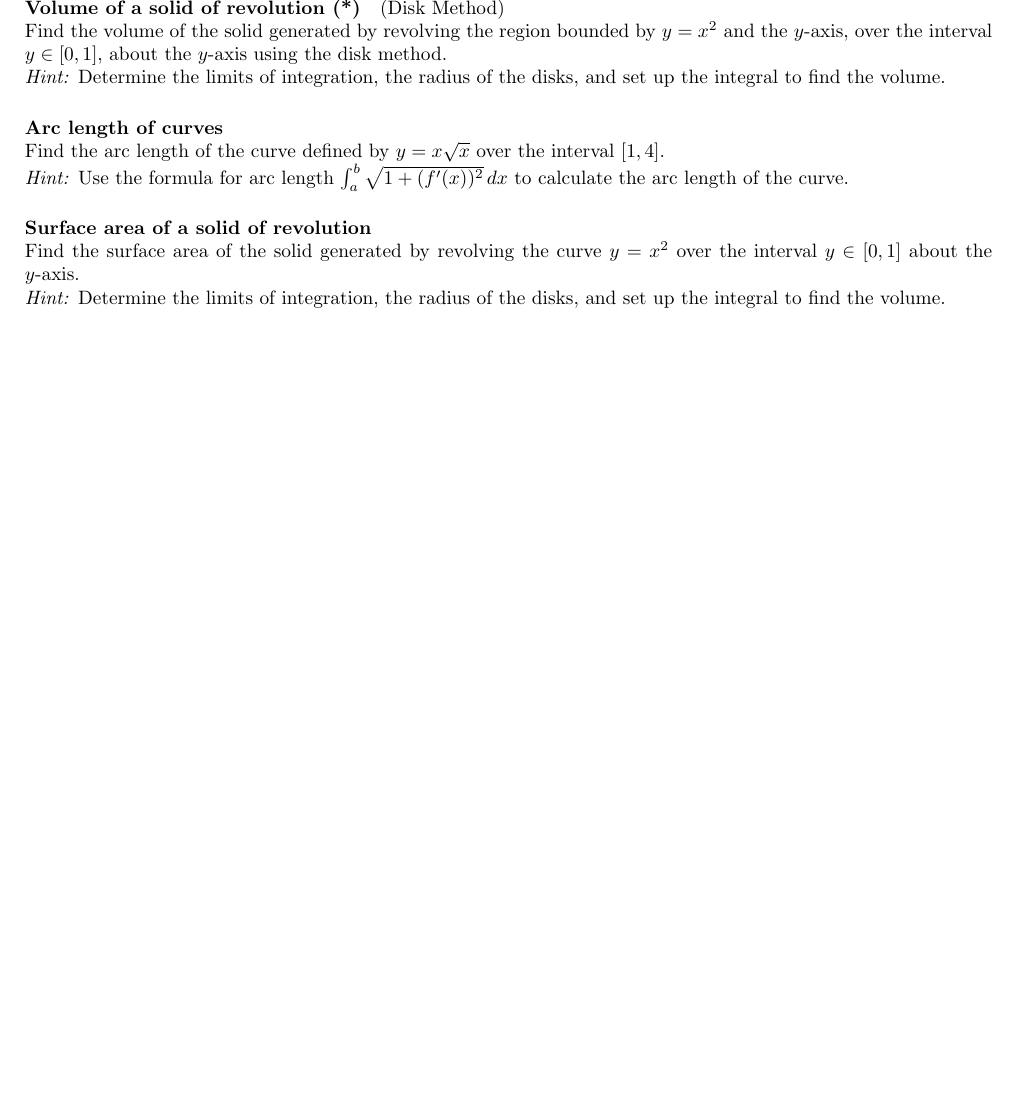
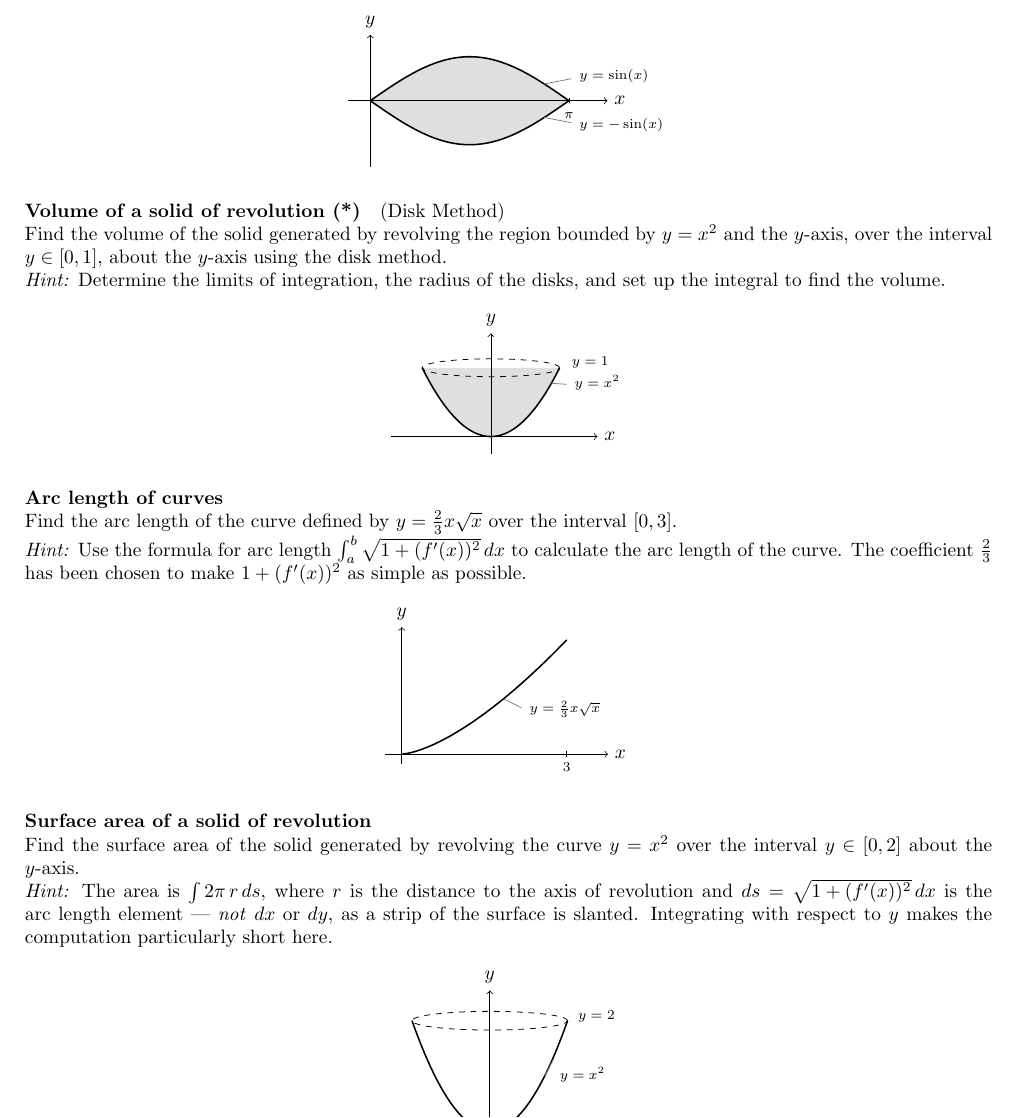
Before and after one commit to pauldubois98/RefresherMaths2026, a LaTeX problem sheet (SessionCalculus/ExercisesCalculus.tex): part of page 3 of 3, cut at the place of the change. Compiled offline with pdfLaTeX.

Commit message:
better application section

```diff
--- a/SessionCalculus/ExercisesCalculus.tex
+++ b/SessionCalculus/ExercisesCalculus.tex
@@ -12,6 +12,7 @@
 \usepackage{amssymb}
 \usepackage{mathrsfs}
 \usepackage{stmaryrd}
+\usepackage{tikz}
 
 \newcommand{\Q}{\mathbb{Q}}
 \newcommand{\N}{\mathbb{N}}
@@ -155,15 +156,61 @@
 	Determine the area of the region enclosed by the curves \(y = \sin(x)\) and \(y = -\sin(x)\) over the interval \([0, \pi]\).\\
 	\textit{Hint:} Begin by finding the points of intersection between the two curves within the given interval.
 	Then, set up the integral to calculate the area between the curves.
+	\begin{center}
+		\begin{tikzpicture}[xscale=1.15,yscale=0.8]
+			\fill[gray!25] plot[domain=0:pi,samples=100,smooth] (\x,{sin(\x r)}) -- plot[domain=pi:0,samples=100,smooth] (\x,{-sin(\x r)}) -- cycle;
+			\draw[->] (-0.35,0) -- (3.75,0) node[right] {$x$};
+			\draw[->] (0,-1.5) -- (0,1.5) node[above] {$y$};
+			\draw[thick,domain=0:pi,samples=100,smooth] plot (\x,{sin(\x r)});
+			\draw[thick,domain=0:pi,samples=100,smooth] plot (\x,{-sin(\x r)});
+			\draw (pi,0.06) -- (pi,-0.06); \node[below] at (pi,-0.12) {\scriptsize $\pi$};
+			\node[right] at (3.2,0.55) {\scriptsize $y=\sin(x)$};
+			\node[right] at (3.2,-0.55) {\scriptsize $y=-\sin(x)$};
+			\draw[gray] (3.18,0.5) -- (2.75,{sin(2.75 r)});
+			\draw[gray] (3.18,-0.5) -- (2.75,{-sin(2.75 r)});
+		\end{tikzpicture}
+	\end{center}
 
 	\paragraph{Volume of a solid of revolution (*)} (Disk Method)\\
 	Find the volume of the solid generated by revolving the region bounded by \(y = x^2\) and the $y$-axis, over the interval \( y\in [0, 1] \), about the $y$-axis using the disk method.\\
 	\textit{Hint:} Determine the limits of integration, the radius of the disks, and set up the integral to find the volume.
+	\begin{center}
+		\begin{tikzpicture}[scale=1.25]
+			\fill[gray!25] plot[domain=-1:1,samples=100,smooth] (\x,{\x*\x}) -- cycle;
+			\draw[->] (-1.45,0) -- (1.55,0) node[right] {$x$};
+			\draw[->] (0,-0.25) -- (0,1.5) node[above] {$y$};
+			\draw[thick,domain=-1:1,samples=100,smooth] plot (\x,{\x*\x});
+			\draw[dashed] (0,1) ellipse (1 and 0.13);
+			\node[right] at (1.08,1.08) {\scriptsize $y=1$};
+			\node[right] at (1.12,0.78) {\scriptsize $y=x^2$};
+			\draw[gray] (1.10,0.76) -- (0.88,{0.88*0.88});
+		\end{tikzpicture}
+	\end{center}
 
 	\paragraph{Arc length of curves}\mbox{}\\
-	Find the arc length of the curve defined by \(y = x\sqrt{x}\) over the interval \([1, 4]\).\\
+	Find the arc length of the curve defined by \(y = \frac{2}{3} x\sqrt{x}\) over the interval \([0, 3]\).\\
 	\textit{Hint:} Use the formula for arc length \(\int_a^b \sqrt{1 + (f'(x))^2} \, dx\) to calculate the arc length of the curve.
+	The coefficient \(\frac{2}{3}\) has been chosen to make \(1 + (f'(x))^2\) as simple as possible.
+	\begin{center}
+		\begin{tikzpicture}[xscale=1.0,yscale=0.6]
+			\draw[->] (-0.3,0) -- (3.75,0) node[right] {$x$};
+			\draw[->] (0,-0.3) -- (0,3.85) node[above] {$y$};
+			\draw[thick,domain=0:3,samples=100,smooth] plot (\x,{2/3*pow(\x,1.5)});
+			\draw (3,0.08) -- (3,-0.08); \node[below] at (3,-0.05) {\scriptsize $3$};
+			\node[right] at (2.2,1.35) {\scriptsize $y=\frac{2}{3}x\sqrt{x}$};
+			\draw[gray] (2.18,1.4) -- (1.85,{2/3*pow(1.85,1.5)});
+		\end{tikzpicture}
+	\end{center}
 
 	\paragraph{Surface area of a solid of revolution}\mbox{}\\
-	Find the surface area of the solid generated by revolving the curve \(y = x^2\) over the interval \( y \in [0, 1] \) about the $y$-axis.\\
-	\textit{Hint:} Determine the limits of integration, the radius of the disks, and set up the integral to find the volume.
+	Find the surface area of the solid generated by revolving the curve \(y = x^2\) over the interval \( y \in [0, 2] \) about the $y$-axis.\\
+	\textit{Hint:} The area is \(\int 2\pi \, r \, ds\), where $r$ is the distance to the axis of revolution and \(ds = \sqrt{1 + (f'(x))^2} \, dx\) is the arc length element --- \textit{not} $dx$ or $dy$, as a strip of the surface is slanted.
+	Integrating with respect to $y$ makes the computation particularly short here.
+	\begin{center}
+		\begin{tikzpicture}[scale=1.0]
+			\draw[->] (-1.9,0) -- (2.15,0) node[right] {$x$};
+			\draw[->] (0,-0.3) -- (0,2.55) node[above] {$y$};
+			\draw[thick,domain=-1.4142:1.4142,samples=100,smooth] plot (\x,{\x*\x});
+			\draw[dashed] (0,2) ellipse (1.4142 and 0.17);
+			\node[right] at (1.48,2.08) {\scriptsize $y=2$};
+			\node[below right] at (1.15,1.28) {\scriptsize $y=x^2$};
```
Also changed, not shown: SessionCalculus/ExercisesCalculus.pdf, SessionCalculus/ExercisesCalculus.tex (3 more changed lines).
